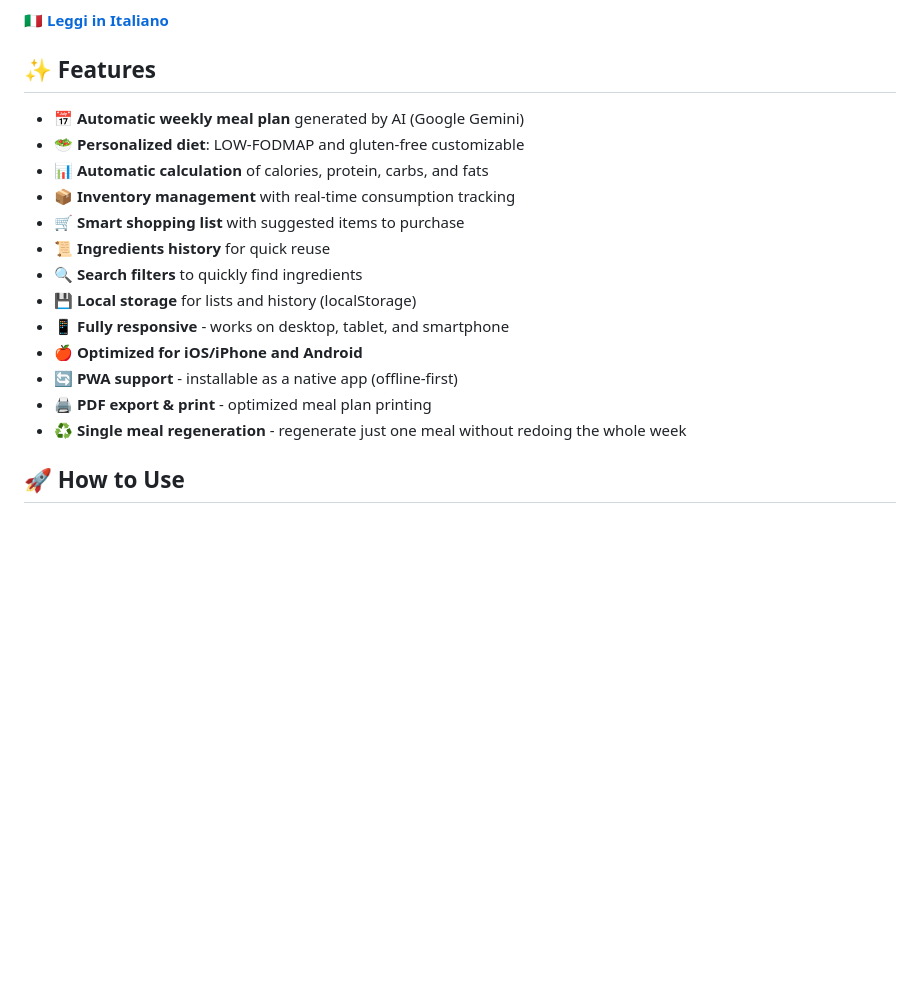
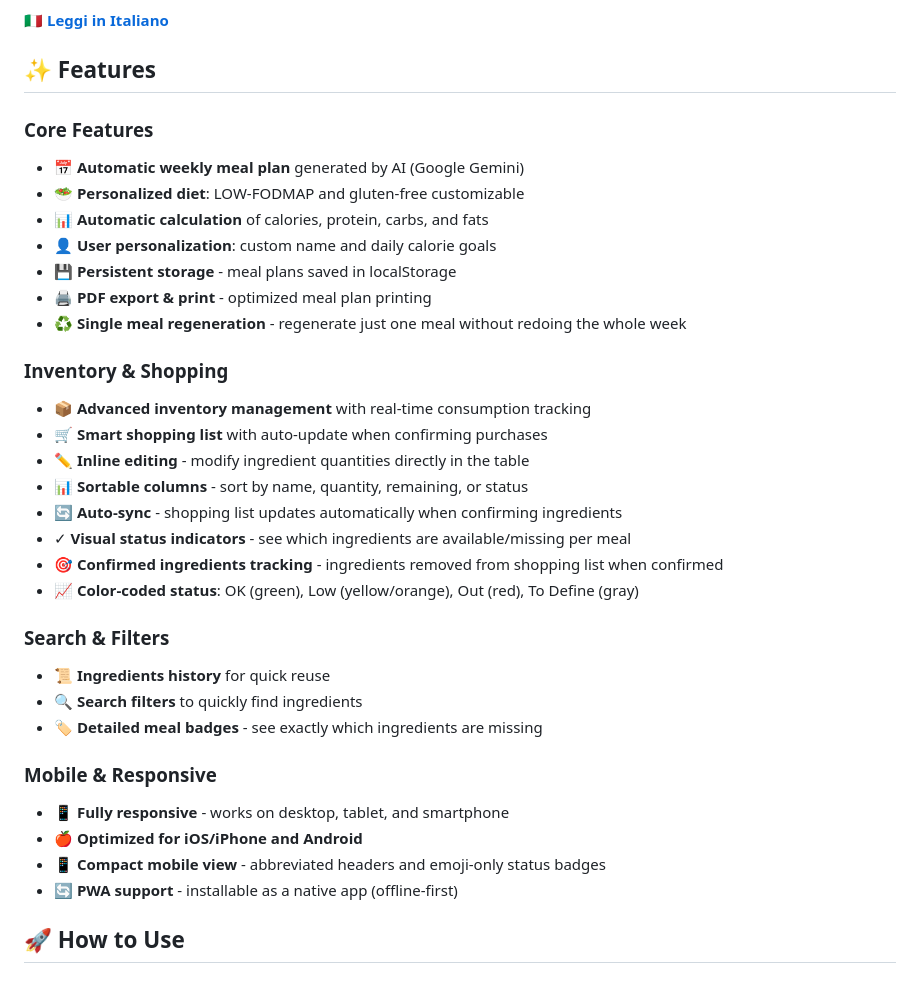
Before and after one commit to lelus78/meal-plan-ai, a Markdown page: README.md, the part around one of its changes. GitHub-like rendering; blank space fills up the shorter version.

```diff
--- a/README.md
+++ b/README.md
@@ -6,19 +6,35 @@ An intelligent weekly meal planning system powered by AI, optimized for LOW-FODM
 
 ## ✨ Features
 
+### Core Features
 - 📅 **Automatic weekly meal plan** generated by AI (Google Gemini)
 - 🥗 **Personalized diet**: LOW-FODMAP and gluten-free customizable
 - 📊 **Automatic calculation** of calories, protein, carbs, and fats
-- 📦 **Inventory management** with real-time consumption tracking
-- 🛒 **Smart shopping list** with suggested items to purchase
+- 👤 **User personalization**: custom name and daily calorie goals
+- 💾 **Persistent storage** - meal plans saved in localStorage
+- 🖨️ **PDF export & print** - optimized meal plan printing
+- ♻️ **Single meal regeneration** - regenerate just one meal without redoing the whole week
+
+### Inventory & Shopping
+- 📦 **Advanced inventory management** with real-time consumption tracking
+- 🛒 **Smart shopping list** with auto-update when confirming purchases
+- ✏️ **Inline editing** - modify ingredient quantities directly in the table
+- 📊 **Sortable columns** - sort by name, quantity, remaining, or status
+- 🔄 **Auto-sync** - shopping list updates automatically when confirming ingredients
+- ✓ **Visual status indicators** - see which ingredients are available/missing per meal
+- 🎯 **Confirmed ingredients tracking** - ingredients removed from shopping list when confirmed
+- 📈 **Color-coded status**: OK (green), Low (yellow/orange), Out (red), To Define (gray)
+
+### Search & Filters
 - 📜 **Ingredients history** for quick reuse
 - 🔍 **Search filters** to quickly find ingredients
-- 💾 **Local storage** for lists and history (localStorage)
+- 🏷️ **Detailed meal badges** - see exactly which ingredients are missing
+
+### Mobile & Responsive
 - 📱 **Fully responsive** - works on desktop, tablet, and smartphone
 - 🍎 **Optimized for iOS/iPhone and Android**
+- 📱 **Compact mobile view** - abbreviated headers and emoji-only status badges
 - 🔄 **PWA support** - installable as a native app (offline-first)
-- 🖨️ **PDF export & print** - optimized meal plan printing
-- ♻️ **Single meal regeneration** - regenerate just one meal without redoing the whole week
 
 ## 🚀 How to Use
 
```
Also changed, not shown: other parts of README.md (+27 -5 lines).
